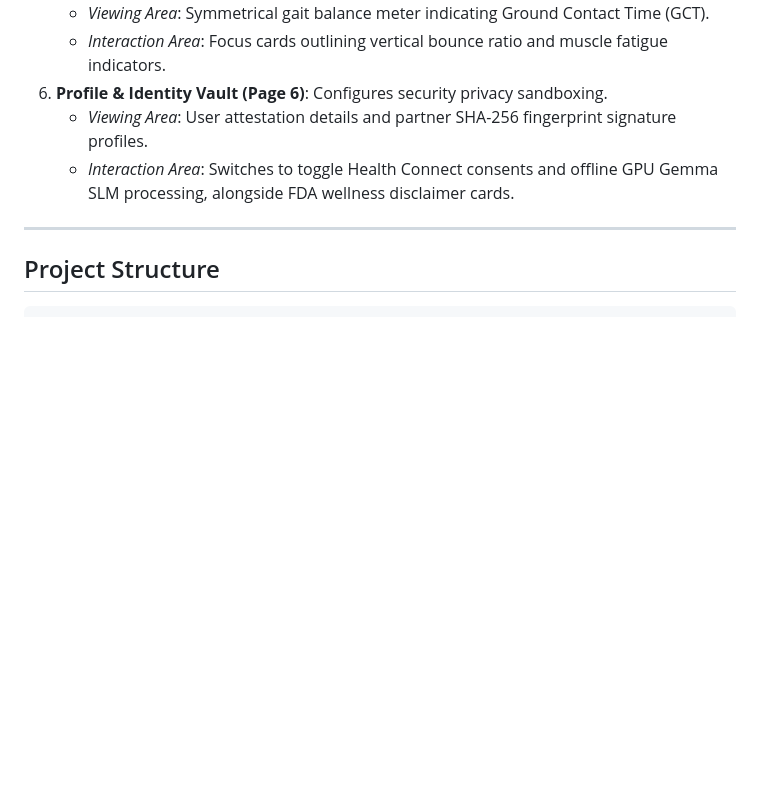
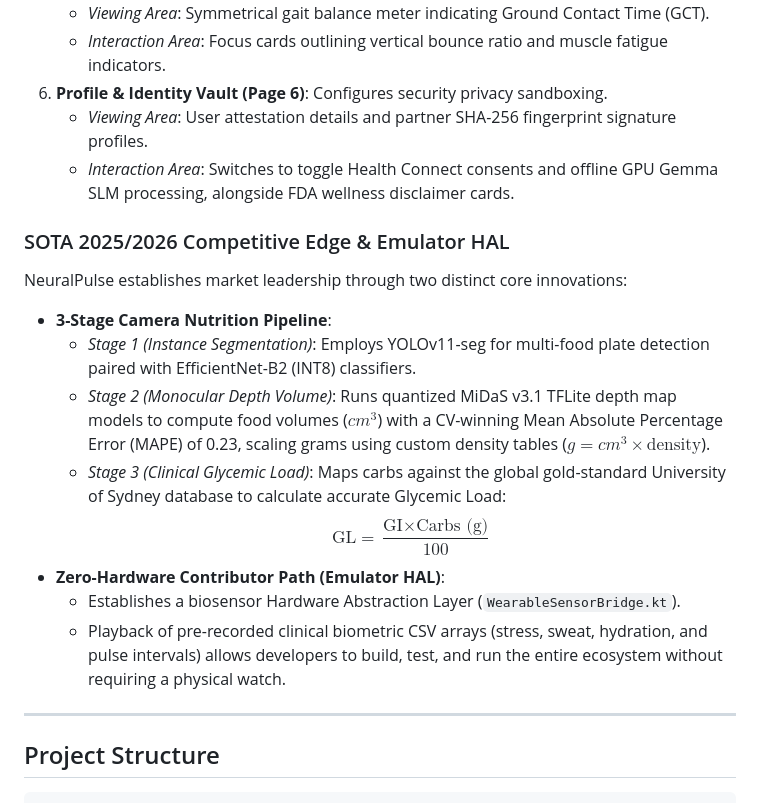
Before and after one commit to Ashutosh0x/neuralpulse-wear, a Markdown page: README.md, the part around the change. Rendered like a GitHub page; blank space fills up the shorter version.

Commit message:
Update docs and README with SOTA portion vision competitive strategy and biosensor HAL emulator

```diff
--- a/README.md
+++ b/README.md
@@ -135,6 +135,18 @@ The user interface spans six specialized tabbed activities:
    - *Viewing Area*: User attestation details and partner SHA-256 fingerprint signature profiles.
    - *Interaction Area*: Switches to toggle Health Connect consents and offline GPU Gemma SLM processing, alongside FDA wellness disclaimer cards.
 
+### SOTA 2025/2026 Competitive Edge & Emulator HAL
+
+NeuralPulse establishes market leadership through two distinct core innovations:
+- **3-Stage Camera Nutrition Pipeline**:
+  - *Stage 1 (Instance Segmentation)*: Employs YOLOv11-seg for multi-food plate detection paired with EfficientNet-B2 (INT8) classifiers.
+  - *Stage 2 (Monocular Depth Volume)*: Runs quantized MiDaS v3.1 TFLite depth map models to compute food volumes ($cm^3$) with a CV-winning Mean Absolute Percentage Error (MAPE) of 0.23, scaling grams using custom density tables ($g = cm^3 \times \text{density}$).
+  - *Stage 3 (Clinical Glycemic Load)*: Maps carbs against the global gold-standard University of Sydney database to calculate accurate Glycemic Load:
+    $$\text{GL} = \frac{\text{GI} \times \text{Carbs (g)}}{100}$$
+- **Zero-Hardware Contributor Path (Emulator HAL)**:
+  - Establishes a biosensor Hardware Abstraction Layer (`WearableSensorBridge.kt`).
+  - Playback of pre-recorded clinical biometric CSV arrays (stress, sweat, hydration, and pulse intervals) allows developers to build, test, and run the entire ecosystem without requiring a physical watch.
+
 ---
 
 ## Project Structure
```
Also changed, not shown: docs/competitive_strategy.md (+30 -29 lines).
